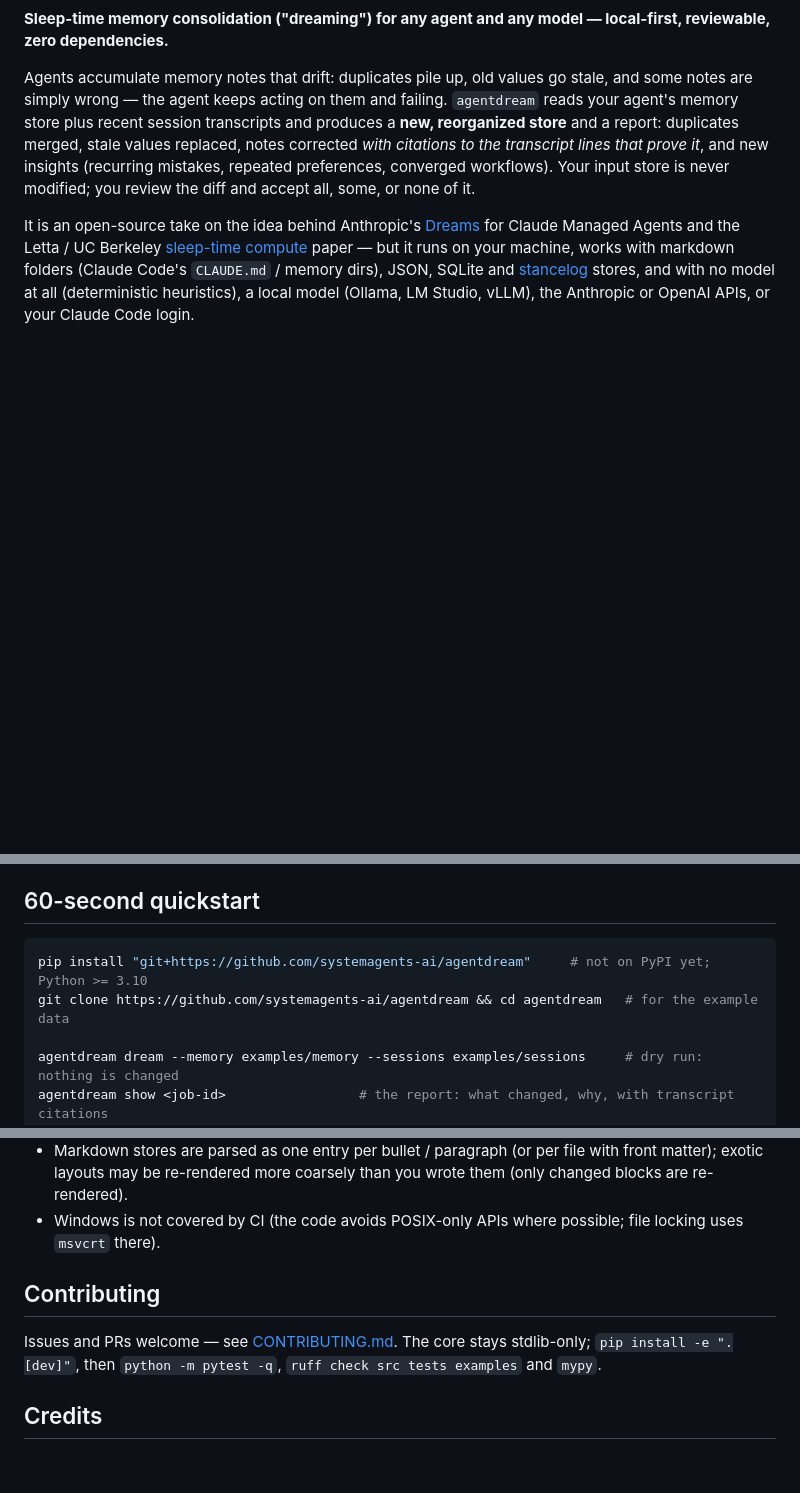
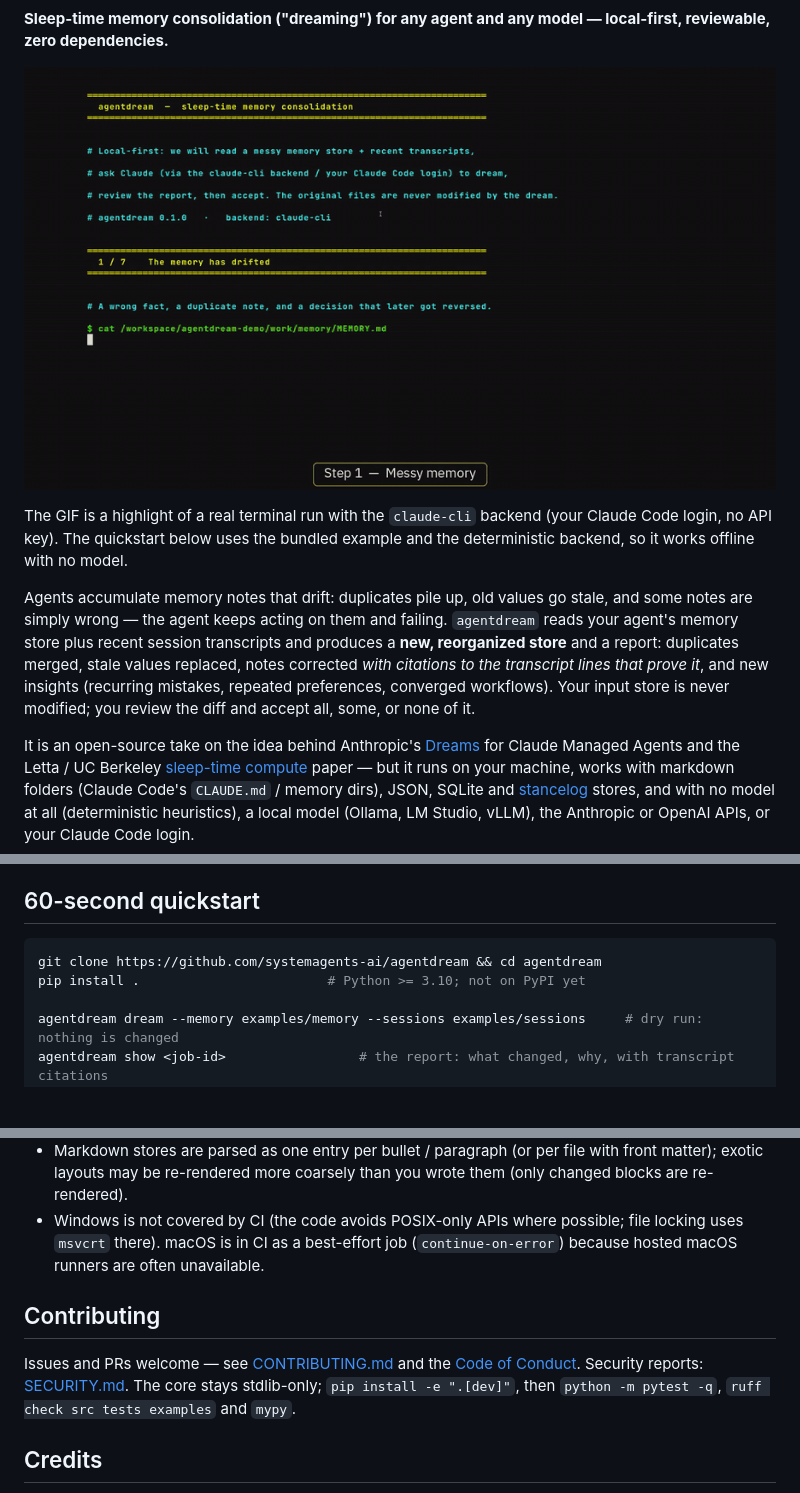
Before and after one commit to mvplab-ai/agentdream, a Markdown page: README.md, 3 parts joined by grey strips. Rendered like a GitHub page; pictures changed too: docs/demo.gif (added); blank space fills up the shorter version.

````diff
--- a/README.md
+++ b/README.md
@@ -6,5 +7,9 @@
 
 **Sleep-time memory consolidation ("dreaming") for any agent and any model — local-first, reviewable, zero dependencies.**
+
+![A 25-second terminal highlight: agentdream runs a dry-run dream, shows a cited correction in the report, then applies it on accept. The original store stays unchanged until you accept.](docs/demo.gif)
+
+The GIF is a highlight of a real terminal run with the `claude-cli` backend (your Claude Code login, no API key). The quickstart below uses the bundled example and the deterministic backend, so it works offline with no model.
 
 Agents accumulate memory notes that drift: duplicates pile up, old values go stale, and some notes are
 simply wrong — the agent keeps acting on them and failing. `agentdream` reads your agent's memory store
@@ -24,8 +29,8 @@ your Claude Code login.
 ## 60-second quickstart
 
 ```bash
-pip install "git+https://github.com/systemagents-ai/agentdream"     # not on PyPI yet; Python >= 3.10
-git clone https://github.com/systemagents-ai/agentdream && cd agentdream   # for the example data
+git clone https://github.com/systemagents-ai/agentdream && cd agentdream
+pip install .                        # Python >= 3.10; not on PyPI yet
 
 agentdream dream --memory examples/memory --sessions examples/sessions     # dry run: nothing is changed
 agentdream show <job-id>                 # the report: what changed, why, with transcript citations
@@ -356,12 +377,15 @@ Claude Code hook (`install-claude-hook`). Both are dry runs unless you opt in to
 * Markdown stores are parsed as one entry per bullet / paragraph (or per file with front matter); exotic
   layouts may be re-rendered more coarsely than you wrote them (only changed blocks are re-rendered).
 * Windows is not covered by CI (the code avoids POSIX-only APIs where possible; file locking uses
-  `msvcrt` there).
+  `msvcrt` there). macOS is in CI as a best-effort job (`continue-on-error`) because hosted macOS
+  runners are often unavailable.
 
 ## Contributing
 
-Issues and PRs welcome — see [CONTRIBUTING.md](CONTRIBUTING.md). The core stays stdlib-only;
-`pip install -e ".[dev]"`, then `python -m pytest -q`, `ruff check src tests examples` and `mypy`.
+Issues and PRs welcome — see [CONTRIBUTING.md](CONTRIBUTING.md) and the
+[Code of Conduct](CODE_OF_CONDUCT.md). Security reports: [SECURITY.md](SECURITY.md).
+The core stays stdlib-only; `pip install -e ".[dev]"`, then `python -m pytest -q`,
+`ruff check src tests examples` and `mypy`.
 
 ## Credits
 
````
Also changed, not shown: other parts of README.md (+17 -0 lines), docs/social-preview.png (added).
